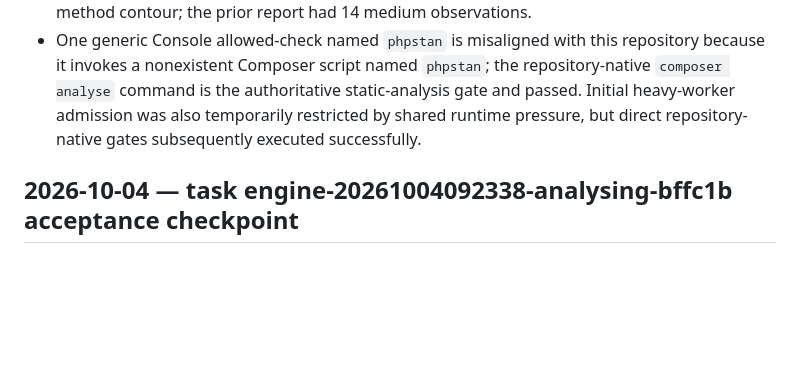
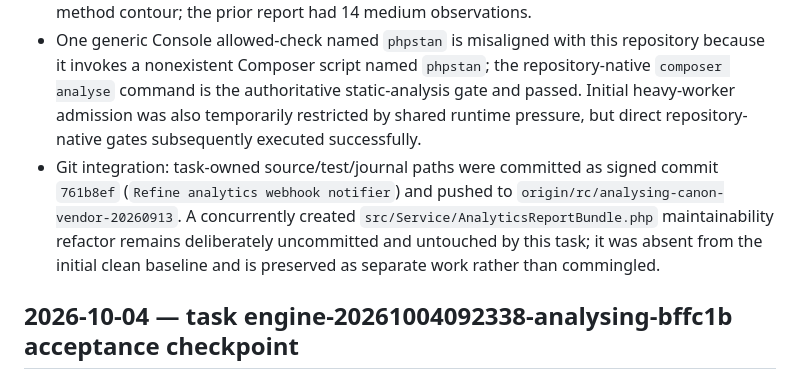
Before and after one commit to smartresponsor/analysing, a Markdown page: CMCP_CHANGELOG.md, the part around the change. Drawn GitHub-style; blank space fills up the shorter version.

Commit message:
Record Analysing RC verification

```diff
--- a/CMCP_CHANGELOG.md
+++ b/CMCP_CHANGELOG.md
@@ -21,6 +21,7 @@
 - Acceptance: changed PHP lint GREEN; `composer validate --strict --check-lock` GREEN; PHPStan max GREEN across 297 files; PHPUnit GREEN at 185 tests / 632 assertions with 4 existing non-blocking deprecations; Gating GREEN at 10 rules / 0 failed / 0 warnings / 3 profile-dependent skips; schema parity GREEN across 9 tables / 2 migrations; Symfony test-container and 18-file YAML lint GREEN; standalone smoke GREEN on PHP 8.4.13 / Symfony 8.1.8.
 - Fresh post-mutation Inspecting report `D:\\PhpstormProjects\\www\\Inspecting\\.inspecting\\reports\\D--PhpstormProjects-www-Analysing-20261004-192424.json` has zero PHPStan/file errors, zero autofixable findings, and 12 medium observations. `AnalyticsWebhookNotifier::send()` is absent from the remaining long-method contour; the prior report had 14 medium observations.
 - One generic Console allowed-check named `phpstan` is misaligned with this repository because it invokes a nonexistent Composer script named `phpstan`; the repository-native `composer analyse` command is the authoritative static-analysis gate and passed. Initial heavy-worker admission was also temporarily restricted by shared runtime pressure, but direct repository-native gates subsequently executed successfully.
+- Git integration: task-owned source/test/journal paths were committed as signed commit `761b8ef` (`Refine analytics webhook notifier`) and pushed to `origin/rc/analysing-canon-vendor-20260913`. A concurrently created `src/Service/AnalyticsReportBundle.php` maintainability refactor remains deliberately uncommitted and untouched by this task; it was absent from the initial clean baseline and is preserved as separate work rather than commingled.
 
 ## 2026-10-04 — task engine-20261004092338-analysing-bffc1b acceptance checkpoint
 
```
